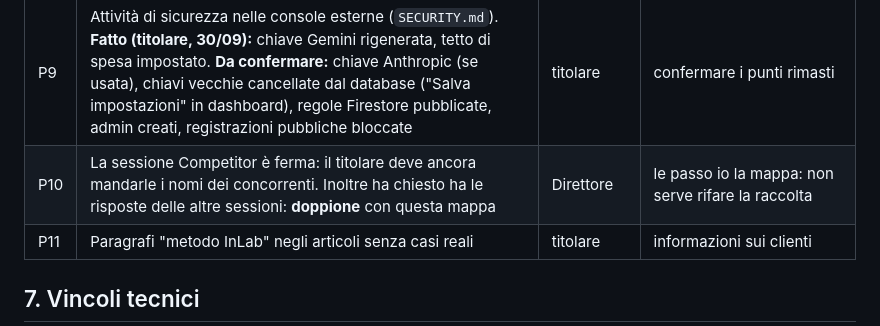
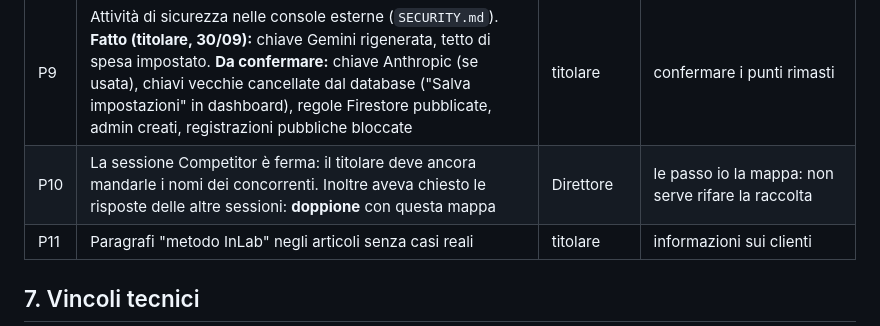
Before and after one commit to inlabcommunication/sitoweb, a Markdown page: docs/direzione/MAPPA-PROGETTO.md, the part around the change. Rendered like a GitHub page.

Commit message:
Direzione: correzione di una frase nella mappa
Co-Authored-By: Claude Opus 5.5 <noreply@anthropic.com>
Claude-Session: https://claude.ai/code/session_01AreWGaDhEeTCs3CDmdifT7

```diff
--- a/docs/direzione/MAPPA-PROGETTO.md
+++ b/docs/direzione/MAPPA-PROGETTO.md
@@ -83,7 +83,7 @@ Aggiornata al **30/09/2026**. Fonte: repository (main e branch di ogni sessione)
 | P7 | Articolo AGCOM influencer bloccato: agcom.it non è raggiungibile dall'ambiente | Blog | verifica manuale del titolare o fonte alternativa |
 | P8 | Richiesta del Blog: categoria "Foto & Branding" in `BLOG_CATEGORIES` (codice) | SEO decide → Sito Inlab | decisione SEO, poi richiesta a Sito Inlab |
 | P9 | Attività di sicurezza nelle console esterne (`SECURITY.md`). **Fatto (titolare, 30/09):** chiave Gemini rigenerata, tetto di spesa impostato. **Da confermare:** chiave Anthropic (se usata), chiavi vecchie cancellate dal database ("Salva impostazioni" in dashboard), regole Firestore pubblicate, admin creati, registrazioni pubbliche bloccate | titolare | confermare i punti rimasti |
-| P10 | La sessione Competitor è ferma: il titolare deve ancora mandarle i nomi dei concorrenti. Inoltre ha chiesto ha le risposte delle altre sessioni: **doppione** con questa mappa | Direttore | le passo io la mappa: non serve rifare la raccolta |
+| P10 | La sessione Competitor è ferma: il titolare deve ancora mandarle i nomi dei concorrenti. Inoltre aveva chiesto le risposte delle altre sessioni: **doppione** con questa mappa | Direttore | le passo io la mappa: non serve rifare la raccolta |
 | P11 | Paragrafi "metodo InLab" negli articoli senza casi reali | titolare | informazioni sui clienti |
 
 ## 7. Vincoli tecnici
```
